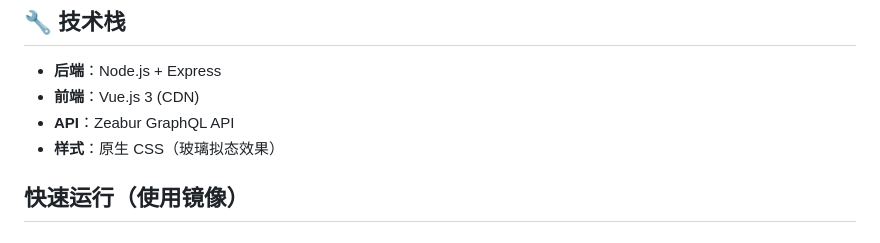
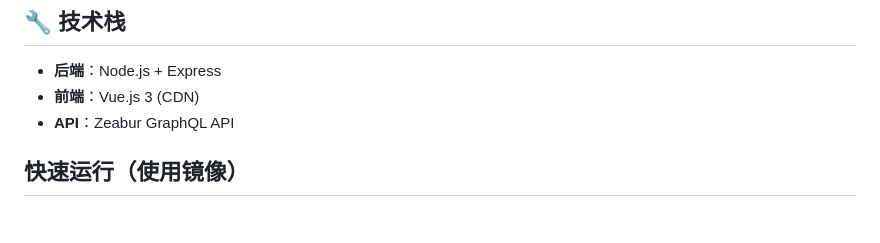
Before and after one commit to WXKYW/Multi-Manager, a Markdown page: README.md, the part around the change. GitHub-like rendering.

Commit message:
同步更改

```diff
--- a/README.md
+++ b/README.md
@@ -106,7 +106,6 @@ npm start
 - **后端**：Node.js + Express
 - **前端**：Vue.js 3 (CDN)
 - **API**：Zeabur GraphQL API
-- **样式**：原生 CSS（玻璃拟态效果）
 
 ## 快速运行（使用镜像）
 
```
